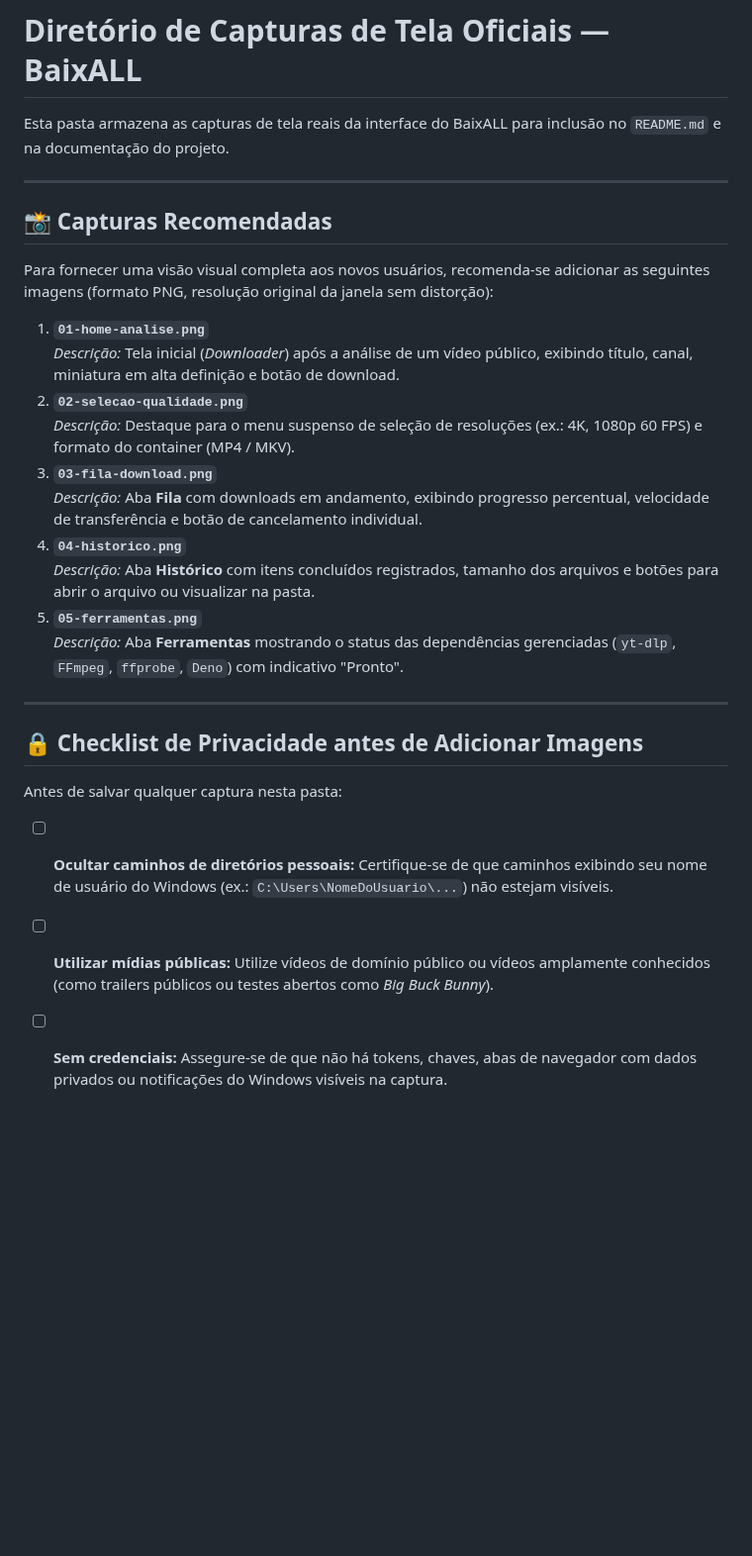
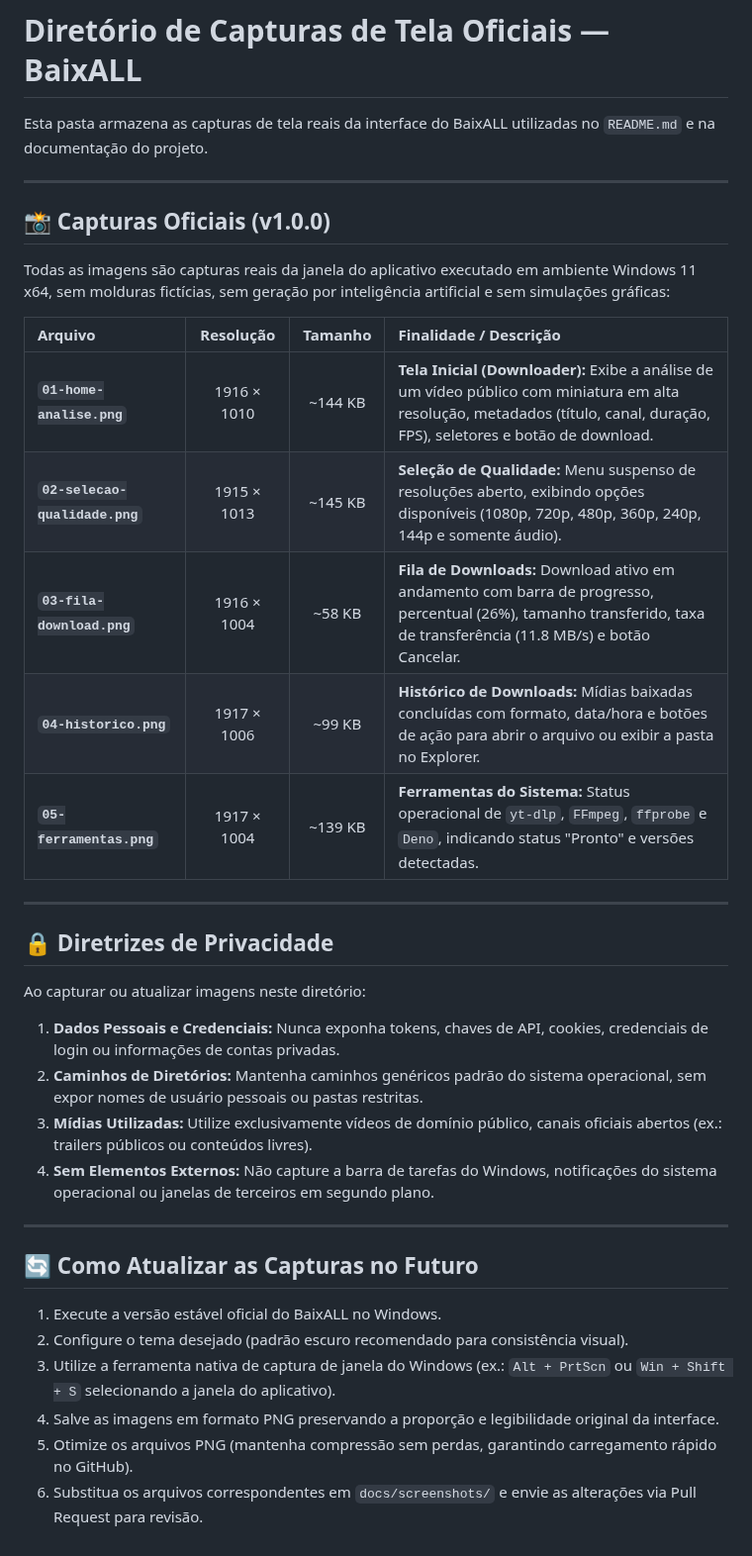
Before and after one commit to ArkanjoV2/BaixALL, a Markdown page: docs/screenshots/README.md, the part around the change. Shown at 99% size. Drawn GitHub-style; blank space fills up the shorter version.

Commit message:
docs(screenshots): adicionar capturas de tela reais da v1.0.0 e atualizar README

```diff
--- a/docs/screenshots/README.md
+++ b/docs/screenshots/README.md
@@ -1,29 +1,38 @@
 # Diretório de Capturas de Tela Oficiais — BaixALL
 
-Esta pasta armazena as capturas de tela reais da interface do BaixALL para inclusão no `README.md` e na documentação do projeto.
+Esta pasta armazena as capturas de tela reais da interface do BaixALL utilizadas no `README.md` e na documentação do projeto.
 
 ---
 
-## 📸 Capturas Recomendadas
+## 📸 Capturas Oficiais (v1.0.0)
 
-Para fornecer uma visão visual completa aos novos usuários, recomenda-se adicionar as seguintes imagens (formato PNG, resolução original da janela sem distorção):
+Todas as imagens são capturas reais da janela do aplicativo executado em ambiente Windows 11 x64, sem molduras fictícias, sem geração por inteligência artificial e sem simulações gráficas:
 
-1. **`01-home-analise.png`**
-   *Descrição:* Tela inicial (*Downloader*) após a análise de um vídeo público, exibindo título, canal, miniatura em alta definição e botão de download.
-2. **`02-selecao-qualidade.png`**
-   *Descrição:* Destaque para o menu suspenso de seleção de resoluções (ex.: 4K, 1080p 60 FPS) e formato do container (MP4 / MKV).
-3. **`03-fila-download.png`**
-   *Descrição:* Aba **Fila** com downloads em andamento, exibindo progresso percentual, velocidade de transferência e botão de cancelamento individual.
-4. **`04-historico.png`**
-   *Descrição:* Aba **Histórico** com itens concluídos registrados, tamanho dos arquivos e botões para abrir o arquivo ou visualizar na pasta.
-5. **`05-ferramentas.png`**
-   *Descrição:* Aba **Ferramentas** mostrando o status das dependências gerenciadas (`yt-dlp`, `FFmpeg`, `ffprobe`, `Deno`) com indicativo "Pronto".
+| Arquivo | Resolução | Tamanho | Finalidade / Descrição |
+| :--- | :---: | :---: | :--- |
+| **`01-home-analise.png`** | 1916 × 1010 | ~144 KB | **Tela Inicial (Downloader):** Exibe a análise de um vídeo público com miniatura em alta resolução, metadados (título, canal, duração, FPS), seletores e botão de download. |
+| **`02-selecao-qualidade.png`** | 1915 × 1013 | ~145 KB | **Seleção de Qualidade:** Menu suspenso de resoluções aberto, exibindo opções disponíveis (1080p, 720p, 480p, 360p, 240p, 144p e somente áudio). |
+| **`03-fila-download.png`** | 1916 × 1004 | ~58 KB | **Fila de Downloads:** Download ativo em andamento com barra de progresso, percentual (26%), tamanho transferido, taxa de transferência (11.8 MB/s) e botão Cancelar. |
+| **`04-historico.png`** | 1917 × 1006 | ~99 KB | **Histórico de Downloads:** Mídias baixadas concluídas com formato, data/hora e botões de ação para abrir o arquivo ou exibir a pasta no Explorer. |
+| **`05-ferramentas.png`** | 1917 × 1004 | ~139 KB | **Ferramentas do Sistema:** Status operacional de `yt-dlp`, `FFmpeg`, `ffprobe` e `Deno`, indicando status "Pronto" e versões detectadas. |
 
 ---
 
-## 🔒 Checklist de Privacidade antes de Adicionar Imagens
+## 🔒 Diretrizes de Privacidade
 
-Antes de salvar qualquer captura nesta pasta:
-- [ ] **Ocultar caminhos de diretórios pessoais:** Certifique-se de que caminhos exibindo seu nome de usuário do Windows (ex.: `C:\Users\NomeDoUsuario\...`) não estejam visíveis.
-- [ ] **Utilizar mídias públicas:** Utilize vídeos de domínio público ou vídeos amplamente conhecidos (como trailers públicos ou testes abertos como *Big Buck Bunny*).
-- [ ] **Sem credenciais:** Assegure-se de que não há tokens, chaves, abas de navegador com dados privados ou notificações do Windows visíveis na captura.
+Ao capturar ou atualizar imagens neste diretório:
+1. **Dados Pessoais e Credenciais:** Nunca exponha tokens, chaves de API, cookies, credenciais de login ou informações de contas privadas.
+2. **Caminhos de Diretórios:** Mantenha caminhos genéricos padrão do sistema operacional, sem expor nomes de usuário pessoais ou pastas restritas.
+3. **Mídias Utilizadas:** Utilize exclusivamente vídeos de domínio público, canais oficiais abertos (ex.: trailers públicos ou conteúdos livres).
+4. **Sem Elementos Externos:** Não capture a barra de tarefas do Windows, notificações do sistema operacional ou janelas de terceiros em segundo plano.
+
+---
+
+## 🔄 Como Atualizar as Capturas no Futuro
+
+1. Execute a versão estável oficial do BaixALL no Windows.
+2. Configure o tema desejado (padrão escuro recomendado para consistência visual).
+3. Utilize a ferramenta nativa de captura de janela do Windows (ex.: `Alt + PrtScn` ou `Win + Shift + S` selecionando a janela do aplicativo).
+4. Salve as imagens em formato PNG preservando a proporção e legibilidade original da interface.
+5. Otimize os arquivos PNG (mantenha compressão sem perdas, garantindo carregamento rápido no GitHub).
+6. Substitua os arquivos correspondentes em `docs/screenshots/` e envie as alterações via Pull Request para revisão.
```
Also changed, not shown: README.md (+13 -9 lines), docs/screenshots/01-home-analise.png (added), docs/screenshots/02-selecao-qualidade.png (added), docs/screenshots/03-fila-download.png (added), docs/screenshots/04-historico.png (added), docs/screenshots/05-ferramentas.png (added).
